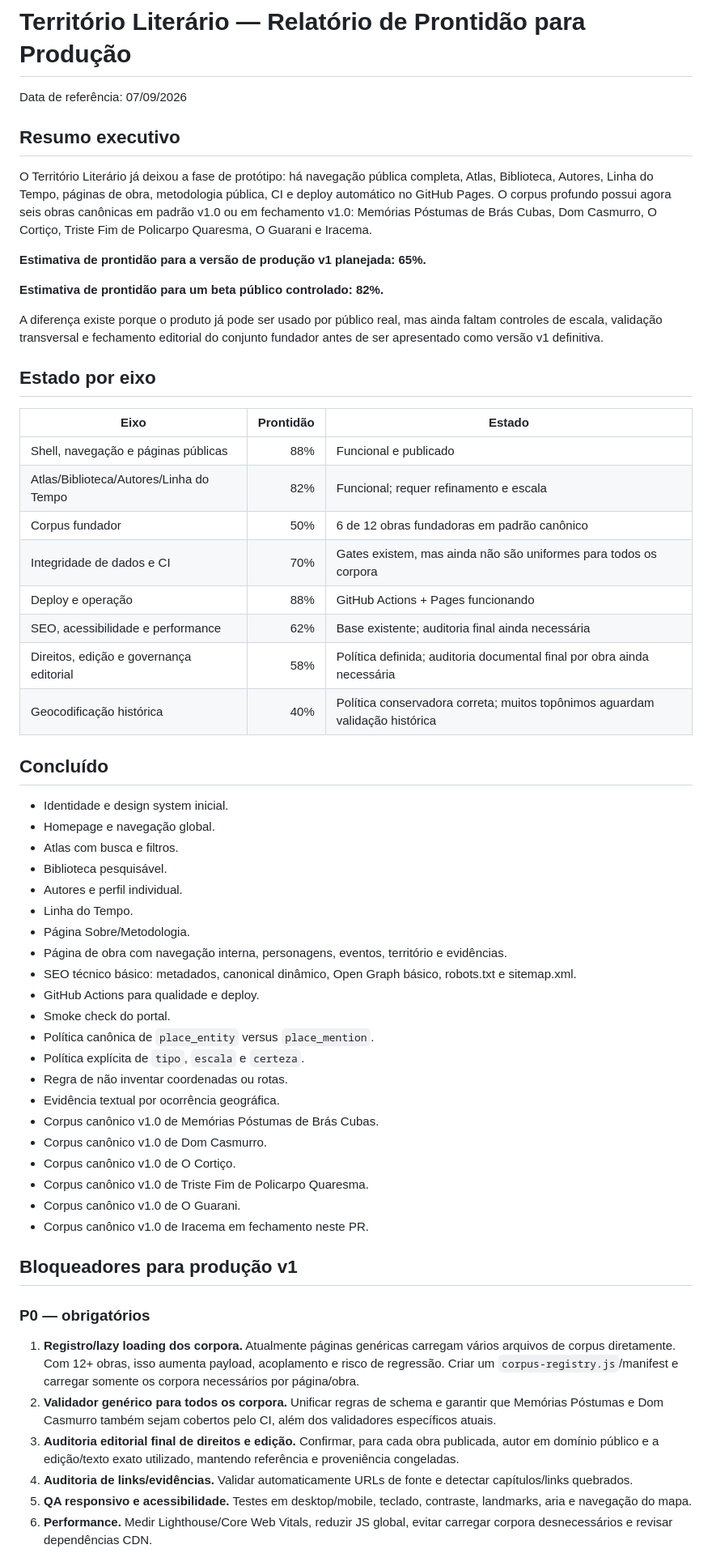
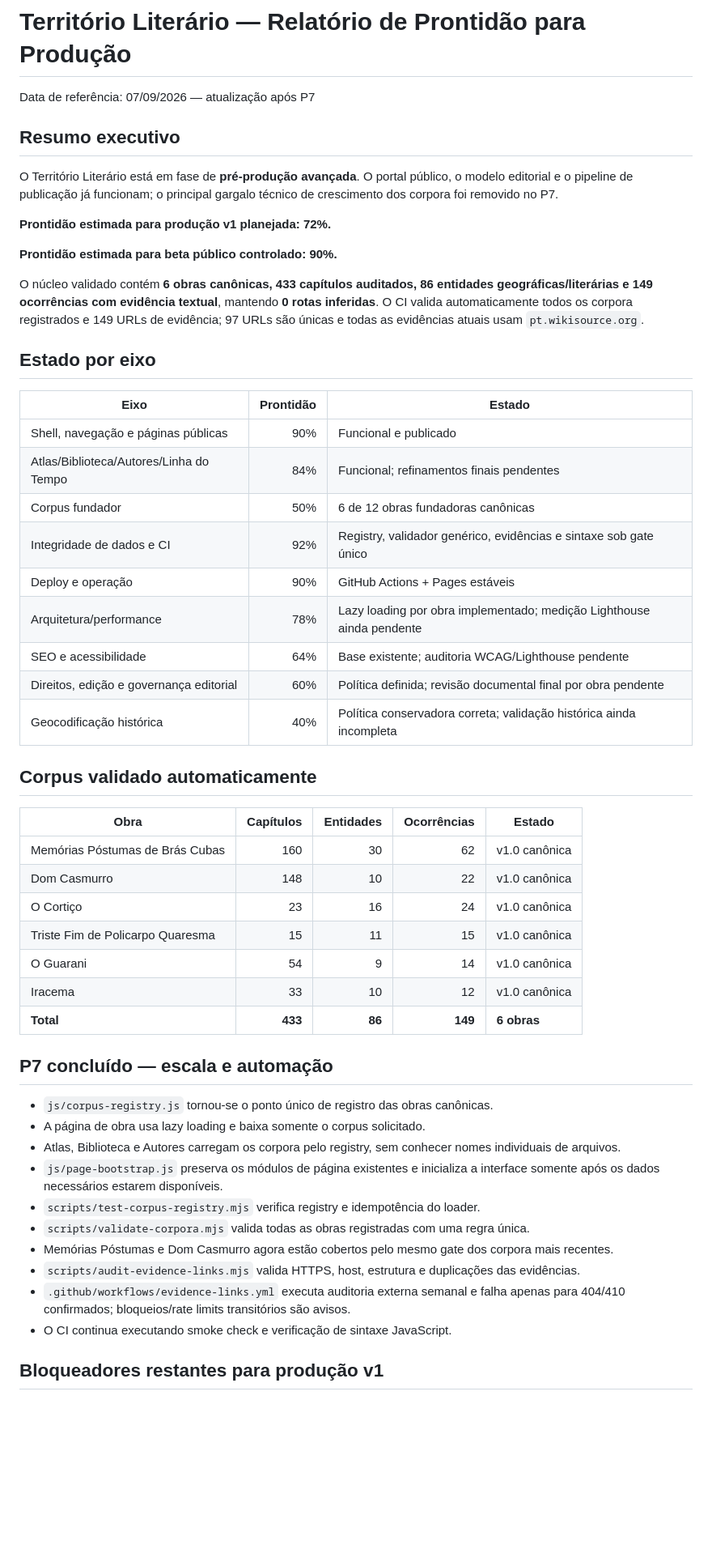
Before and after one commit to evybandeca/territorio-literario, a Markdown page: docs/PRODUCTION_READINESS_2026-09-07.md, the part around one of its changes. Shown at 81% size. Drawn GitHub-style; blank space fills up the shorter version.

Commit message:
docs: atualizar prontidão após P7

```diff
--- a/docs/PRODUCTION_READINESS_2026-09-07.md
+++ b/docs/PRODUCTION_READINESS_2026-09-07.md
@@ -1,62 +1,55 @@
 # Território Literário — Relatório de Prontidão para Produção
 
-Data de referência: 07/09/2026
+Data de referência: 07/09/2026 — atualização após P7
 
 ## Resumo executivo
 
-O Território Literário já deixou a fase de protótipo: há navegação pública completa, Atlas, Biblioteca, Autores, Linha do Tempo, páginas de obra, metodologia pública, CI e deploy automático no GitHub Pages. O corpus profundo possui agora seis obras canônicas em padrão v1.0 ou em fechamento v1.0: Memórias Póstumas de Brás Cubas, Dom Casmurro, O Cortiço, Triste Fim de Policarpo Quaresma, O Guarani e Iracema.
+O Território Literário está em fase de **pré-produção avançada**. O portal público, o modelo editorial e o pipeline de publicação já funcionam; o principal gargalo técnico de crescimento dos corpora foi removido no P7.
 
-**Estimativa de prontidão para a versão de produção v1 planejada: 65%.**
+**Prontidão estimada para produção v1 planejada: 72%.**
 
-**Estimativa de prontidão para um beta público controlado: 82%.**
+**Prontidão estimada para beta público controlado: 90%.**
 
-A diferença existe porque o produto já pode ser usado por público real, mas ainda faltam controles de escala, validação transversal e fechamento editorial do conjunto fundador antes de ser apresentado como versão v1 definitiva.
+O núcleo validado contém **6 obras canônicas, 433 capítulos auditados, 86 entidades geográficas/literárias e 149 ocorrências com evidência textual**, mantendo **0 rotas inferidas**. O CI valida automaticamente todos os corpora registrados e 149 URLs de evidência; 97 URLs são únicas e todas as evidências atuais usam `pt.wikisource.org`.
 
 ## Estado por eixo
 
 | Eixo | Prontidão | Estado |
 |---|---:|---|
-| Shell, navegação e páginas públicas | 88% | Funcional e publicado |
-| Atlas/Biblioteca/Autores/Linha do Tempo | 82% | Funcional; requer refinamento e escala |
-| Corpus fundador | 50% | 6 de 12 obras fundadoras em padrão canônico |
-| Integridade de dados e CI | 70% | Gates existem, mas ainda não são uniformes para todos os corpora |
-| Deploy e operação | 88% | GitHub Actions + Pages funcionando |
-| SEO, acessibilidade e performance | 62% | Base existente; auditoria final ainda necessária |
-| Direitos, edição e governança editorial | 58% | Política definida; auditoria documental final por obra ainda necessária |
-| Geocodificação histórica | 40% | Política conservadora correta; muitos topônimos aguardam validação histórica |
+| Shell, navegação e páginas públicas | 90% | Funcional e publicado |
+| Atlas/Biblioteca/Autores/Linha do Tempo | 84% | Funcional; refinamentos finais pendentes |
+| Corpus fundador | 50% | 6 de 12 obras fundadoras canônicas |
+| Integridade de dados e CI | 92% | Registry, validador genérico, evidências e sintaxe sob gate único |
+| Deploy e operação | 90% | GitHub Actions + Pages estáveis |
+| Arquitetura/performance | 78% | Lazy loading por obra implementado; medição Lighthouse ainda pendente |
+| SEO e acessibilidade | 64% | Base existente; auditoria WCAG/Lighthouse pendente |
+| Direitos, edição e governança editorial | 60% | Política definida; revisão documental final por obra pendente |
+| Geocodificação histórica | 40% | Política conservadora correta; validação histórica ainda incompleta |
 
-## Concluído
+## Corpus validado automaticamente
 
-- Identidade e design system inicial.
-- Homepage e navegação global.
-- Atlas com busca e filtros.
-- Biblioteca pesquisável.
-- Autores e perfil individual.
-- Linha do Tempo.
-- Página Sobre/Metodologia.
-- Página de obra com navegação interna, personagens, eventos, território e evidências.
-- SEO técnico básico: metadados, canonical dinâmico, Open Graph básico, robots.txt e sitemap.xml.
-- GitHub Actions para qualidade e deploy.
-- Smoke check do portal.
-- Política canônica de `place_entity` versus `place_mention`.
-- Política explícita de `tipo`, `escala` e `certeza`.
-- Regra de não inventar coordenadas ou rotas.
-- Evidência textual por ocorrência geográfica.
-- Corpus canônico v1.0 de Memórias Póstumas de Brás Cubas.
-- Corpus canônico v1.0 de Dom Casmurro.
-- Corpus canônico v1.0 de O Cortiço.
-- Corpus canônico v1.0 de Triste Fim de Policarpo Quaresma.
-- Corpus canônico v1.0 de O Guarani.
-- Corpus canônico v1.0 de Iracema em fechamento neste PR.
+| Obra | Capítulos | Entidades | Ocorrências | Estado |
+|---|---:|---:|---:|---|
+| Memórias Póstumas de Brás Cubas | 160 | 30 | 62 | v1.0 canônica |
+| Dom Casmurro | 148 | 10 | 22 | v1.0 canônica |
+| O Cortiço | 23 | 16 | 24 | v1.0 canônica |
+| Triste Fim de Policarpo Quaresma | 15 | 11 | 15 | v1.0 canônica |
+| O Guarani | 54 | 9 | 14 | v1.0 canônica |
+| Iracema | 33 | 10 | 12 | v1.0 canônica |
+| **Total** | **433** | **86** | **149** | **6 obras** |
 
-## Bloqueadores para produção v1
+## P7 concluído — escala e automação
 
-### P0 — obrigatórios
+- `js/corpus-registry.js` tornou-se o ponto único de registro das obras canônicas.
+- A página de obra usa lazy loading e baixa somente o corpus solicitado.
+- Atlas, Biblioteca e Autores carregam os corpora pelo registry, sem conhecer nomes individuais de arquivos.
+- `js/page-bootstrap.js` preserva os módulos de página existentes e inicializa a interface somente após os dados necessários estarem disponíveis.
+- `scripts/test-corpus-registry.mjs` verifica registry e idempotência do loader.
+- `scripts/validate-corpora.mjs` valida todas as obras registradas com uma regra única.
+- Memórias Póstumas e Dom Casmurro agora estão cobertos pelo mesmo gate dos corpora mais recentes.
+- `scripts/audit-evidence-links.mjs` valida HTTPS, host, estrutura e duplicações das evidências.
+- `.github/workflows/evidence-links.yml` executa auditoria externa semanal e falha apenas para 404/410 confirmados; bloqueios/rate limits transitórios são avisos.
+- O CI continua executando smoke check e verificação de sintaxe JavaScript.
 
-1. **Registro/lazy loading dos corpora.** Atualmente páginas genéricas carregam vários arquivos de corpus diretamente. Com 12+ obras, isso aumenta payload, acoplamento e risco de regressão. Criar um `corpus-registry.js`/manifest e carregar somente os corpora necessários por página/obra.
-2. **Validador genérico para todos os corpora.** Unificar regras de schema e garantir que Memórias Póstumas e Dom Casmurro também sejam cobertos pelo CI, além dos validadores específicos atuais.
-3. **Auditoria editorial final de direitos e edição.** Confirmar, para cada obra publicada, autor em domínio público e a edição/texto exato utilizado, mantendo referência e proveniência congeladas.
-4. **Auditoria de links/evidências.** Validar automaticamente URLs de fonte e detectar capítulos/links quebrados.
-5. **QA responsivo e acessibilidade.** Testes em desktop/mobile, teclado, contraste, landmarks, aria e navegação do mapa.
-6. **Performance.** Medir Lighthouse/Core Web Vitals, reduzir JS global, evitar carregar corpora desnecessários e revisar dependências CDN.
+## Bloqueadores restantes para produção v1
 
```
Also changed, not shown: other parts of docs/PRODUCTION_READINESS_2026-09-07.md (+31 -44 lines).
